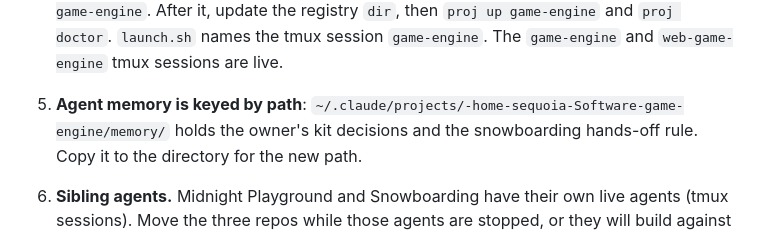
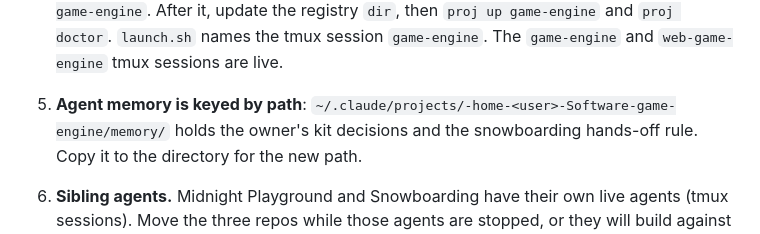
Before and after one commit to sequoia-hope/playground-kit, a Markdown page: HANDOFF.md, the part around the change. GitHub-like rendering.

Commit message:
Remove remaining username from scratchpad and memory paths
Co-Authored-By: Claude Opus 5.5 <noreply@anthropic.com>

```diff
--- a/HANDOFF.md
+++ b/HANDOFF.md
@@ -87,7 +87,7 @@ move is recorded in `docs/DECISIONS.md` (D1 to D9).
    session `game-engine`. The `game-engine` and `web-game-engine` tmux
    sessions are live.
 5. **Agent memory is keyed by path**:
-   `~/.claude/projects/-home-sequoia-Software-game-engine/memory/` holds
+   `~/.claude/projects/-home-<user>-Software-game-engine/memory/` holds
    the owner's kit decisions and the snowboarding hands-off rule. Copy it
    to the directory for the new path.
 6. **Sibling agents.** Midnight Playground and Snowboarding have their
```
